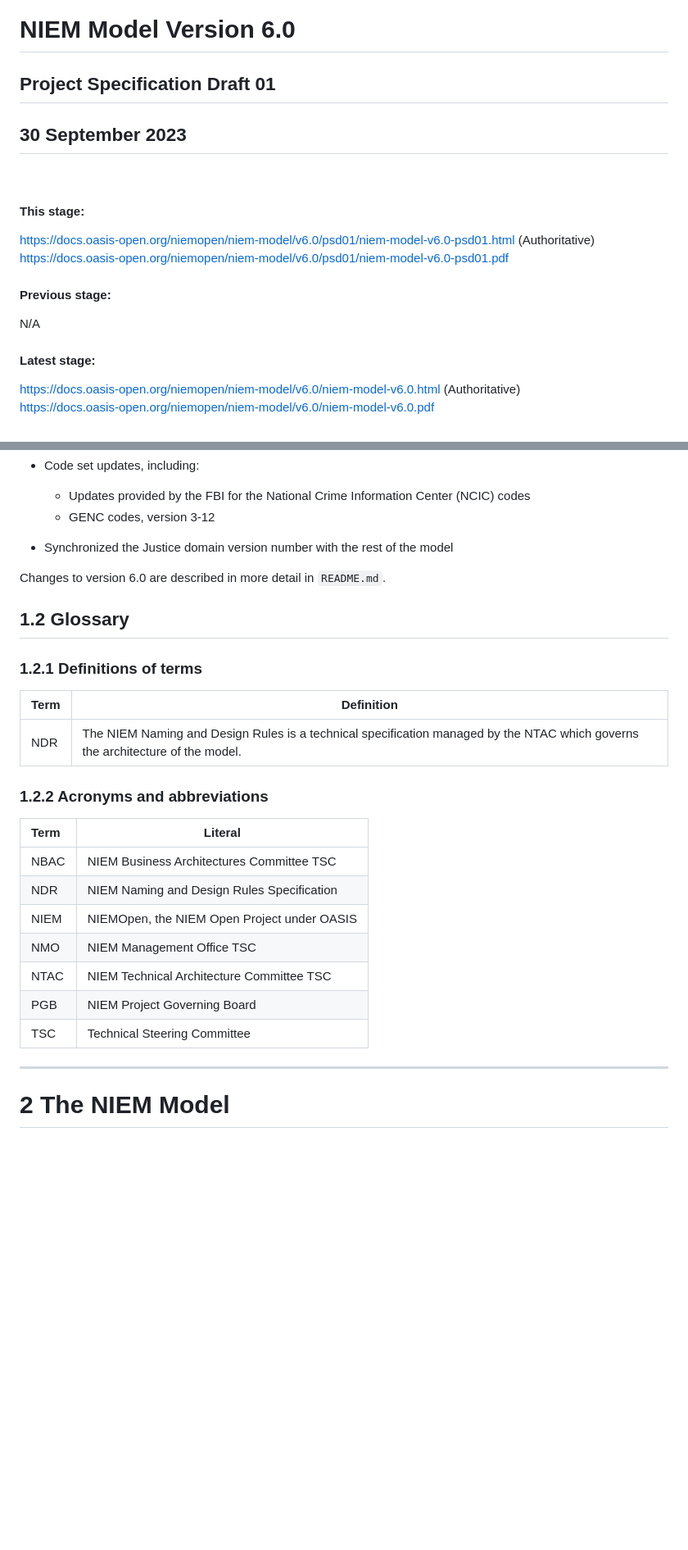
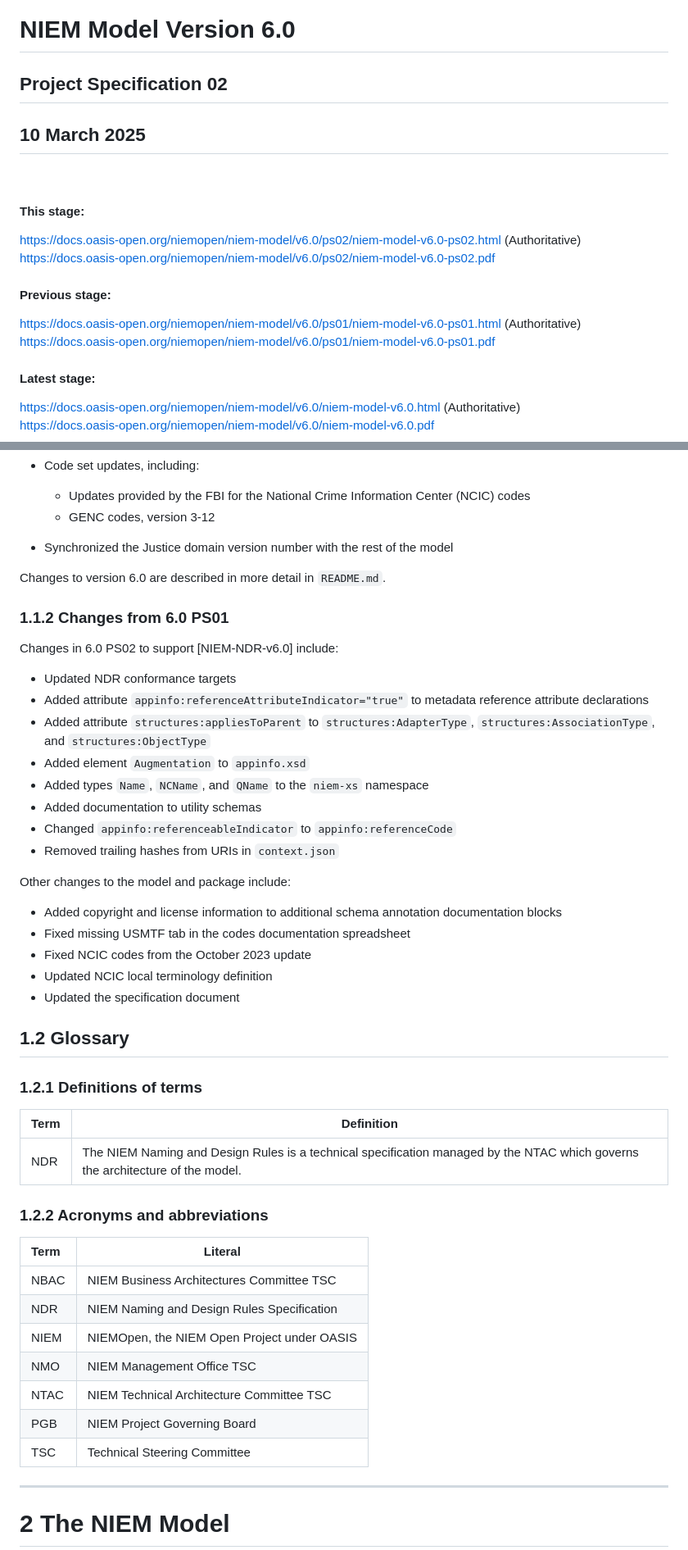
Before and after one commit to niemopen/niem-model, a Markdown page: niem-model-v6.0-ps02.md, 2 parts joined by grey strips. Shown: that part at 82% size. Rendered like a GitHub page; blank space fills up the shorter version.

Commit message:
Updated specification document for PS02

```diff
--- a/niem-model-v6.0-psd01.md
+++ b/niem-model-v6.0-ps02.md
@@ -16,20 +16,21 @@
 
 # NIEM Model Version 6.0
 
-## Project Specification Draft 01
+## Project Specification 02
 
-## 30 September 2023
+## 10 March 2025
 
 &nbsp;
 
 #### This stage:
 
-https://docs.oasis-open.org/niemopen/niem-model/v6.0/psd01/niem-model-v6.0-psd01.html (Authoritative) \
-https://docs.oasis-open.org/niemopen/niem-model/v6.0/psd01/niem-model-v6.0-psd01.pdf
+https://docs.oasis-open.org/niemopen/niem-model/v6.0/ps02/niem-model-v6.0-ps02.html (Authoritative) \
+https://docs.oasis-open.org/niemopen/niem-model/v6.0/ps02/niem-model-v6.0-ps02.pdf
 
 #### Previous stage:
 
-N/A
+https://docs.oasis-open.org/niemopen/niem-model/v6.0/ps01/niem-model-v6.0-ps01.html (Authoritative) \
+https://docs.oasis-open.org/niemopen/niem-model/v6.0/ps01/niem-model-v6.0-ps01.pdf
 
 #### Latest stage:
 
@@ -197,25 +219,46 @@ Significant changes to the NIEM model in version 6.0 from previous version 5.2 i
 
 Changes to version 6.0 are described in more detail in `README.md`.
 
+### 1.1.2 Changes from 6.0 PS01
+
+Changes in 6.0 PS02 to support [NIEM-NDR-v6.0] include:
+
+- Updated NDR conformance targets
+- Added attribute `appinfo:referenceAttributeIndicator="true"` to metadata reference attribute declarations
+- Added attribute `structures:appliesToParent` to `structures:AdapterType`, `structures:AssociationType`, and `structures:ObjectType`
+- Added element `Augmentation` to `appinfo.xsd`
+- Added types `Name`, `NCName`, and `QName` to the `niem-xs` namespace
+- Added documentation to utility schemas
+- Changed `appinfo:referenceableIndicator` to `appinfo:referenceCode`
+- Removed trailing hashes from URIs in `context.json`
+
+Other changes to the model and package include:
+
+- Added copyright and license information to additional schema annotation documentation blocks
+- Fixed missing USMTF tab in the codes documentation spreadsheet
+- Fixed NCIC codes from the October 2023 update
+- Updated NCIC local terminology definition
+- Updated the specification document
+
 ## 1.2 Glossary
 
 ### 1.2.1 Definitions of terms
 
 | Term | Definition |
 |:---- | ----------- |
-NDR    | The NIEM Naming and Design Rules is a technical specification managed by the NTAC which governs the architecture of the model.
+| NDR    | The NIEM Naming and Design Rules is a technical specification managed by the NTAC which governs the architecture of the model. |
 
 ### 1.2.2 Acronyms and abbreviations
 
 | Term | Literal |
 |:---- | ------- |
-NBAC   | NIEM Business Architectures Committee TSC
-NDR    | NIEM Naming and Design Rules Specification
-NIEM   | NIEMOpen, the NIEM Open Project under OASIS
-NMO    | NIEM Management Office TSC
-NTAC   | NIEM Technical Architecture Committee TSC
-PGB    | NIEM Project Governing Board
-TSC    | Technical Steering Committee
+| NBAC   | NIEM Business Architectures Committee TSC |
+| NDR    | NIEM Naming and Design Rules Specification |
+| NIEM   | NIEMOpen, the NIEM Open Project under OASIS |
+| NMO    | NIEM Management Office TSC |
+| NTAC   | NIEM Technical Architecture Committee TSC |
+| PGB    | NIEM Project Governing Board |
+| TSC    | Technical Steering Committee |
 
 -------
 
```
Also changed, not shown: other parts of niem-model-v6.0-ps02.md (+122 -109 lines).
